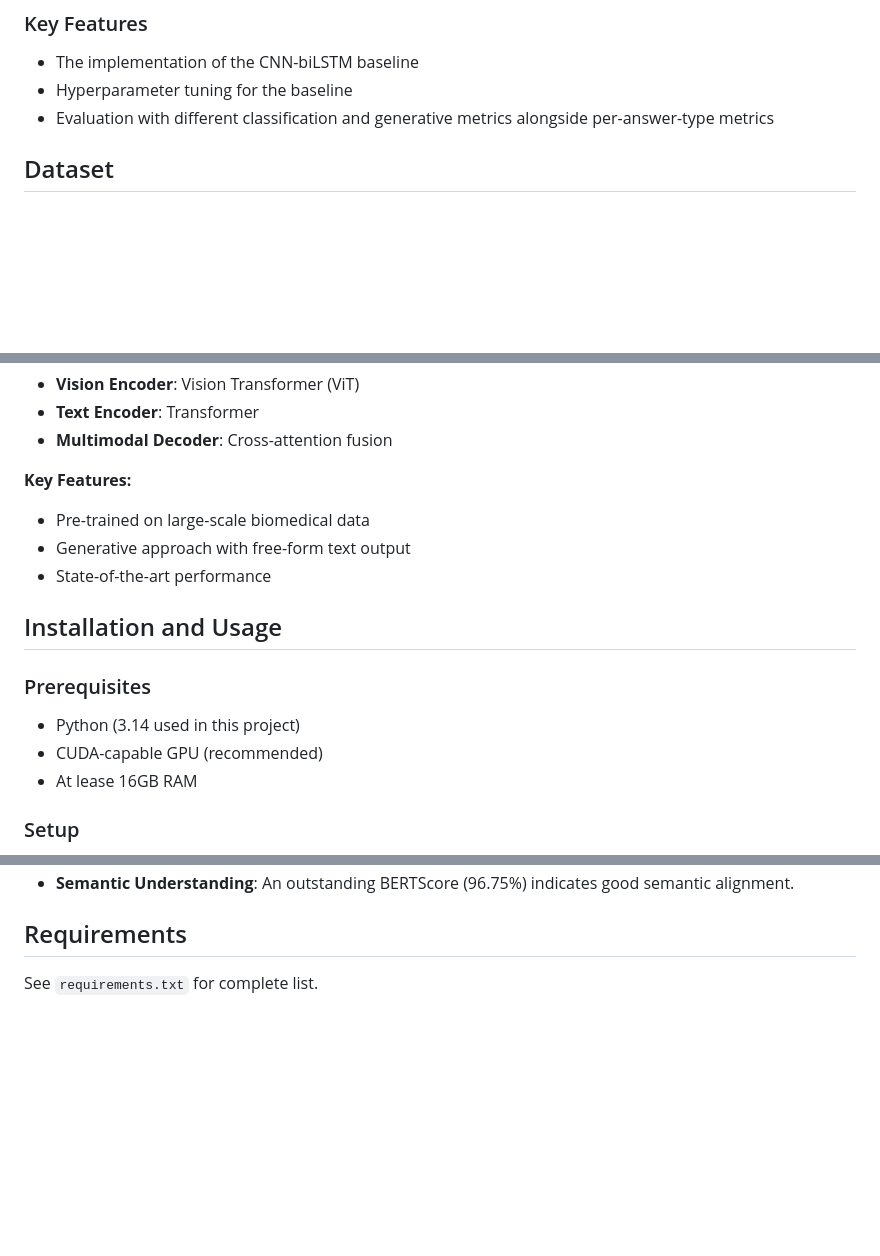
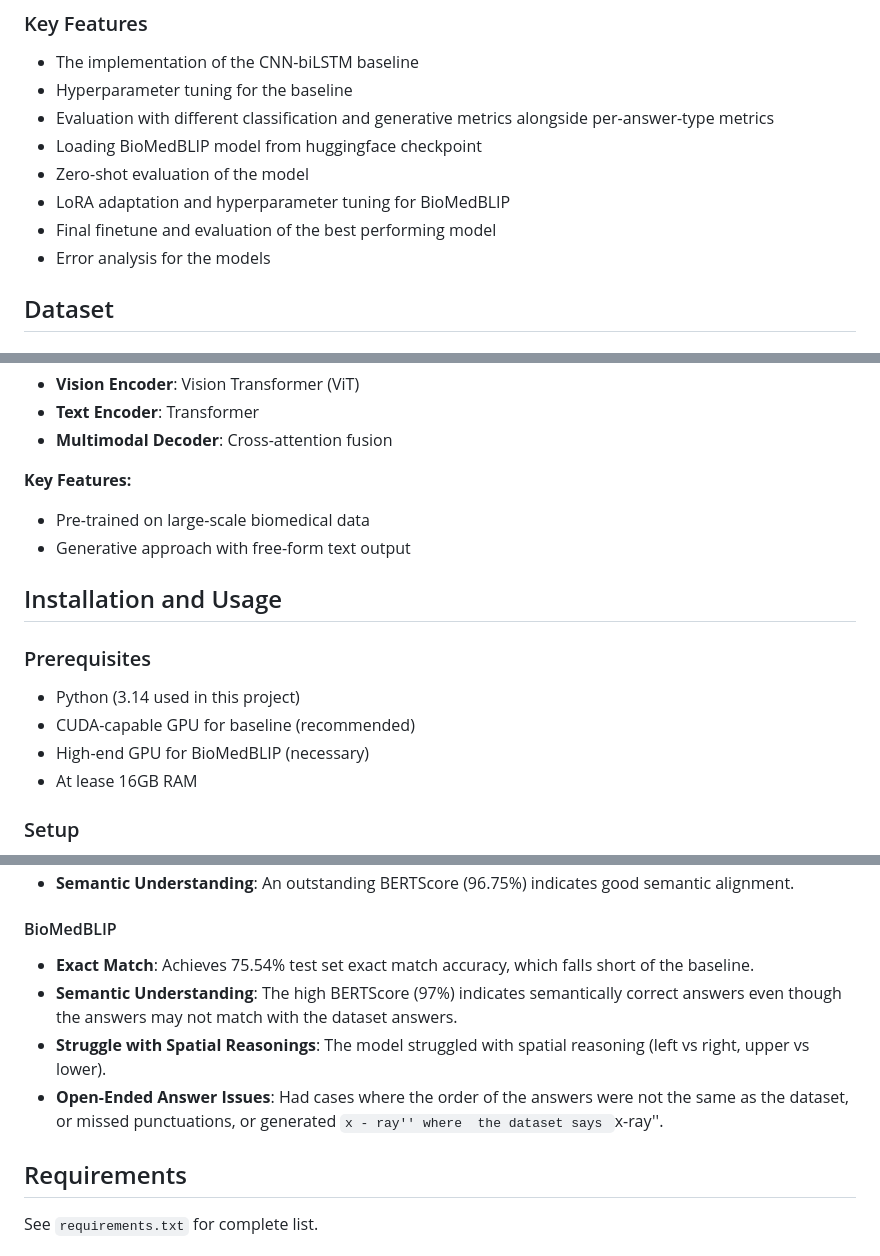
Before and after one commit to fattahzulikram/WOA7015-Alternative-Assessment, a Markdown page: README.md, 3 parts joined by grey strips. GitHub-like rendering; blank space fills up the shorter version.

```diff
--- a/README.md
+++ b/README.md
@@ -26,6 +26,11 @@ encoder.
 - The implementation of the CNN-biLSTM baseline
 - Hyperparameter tuning for the baseline
 - Evaluation with different classification and generative metrics alongside per-answer-type metrics
+- Loading BioMedBLIP model from huggingface checkpoint
+- Zero-shot evaluation of the model
+- LoRA adaptation and hyperparameter tuning for BioMedBLIP
+- Final finetune and evaluation of the best performing model
+- Error analysis for the models
 
 ## Dataset
 
@@ -76,13 +81,13 @@ Or download the full dataset manually from [HuggingFace SLAKE](https://huggingfa
 **Key Features:**
 - Pre-trained on large-scale biomedical data
 - Generative approach with free-form text output
-- State-of-the-art performance
 
 ## Installation and Usage
 
 ### Prerequisites
 - Python (3.14 used in this project)
-- CUDA-capable GPU (recommended)
+- CUDA-capable GPU for baseline (recommended)
+- High-end GPU for BioMedBLIP (necessary)
 - At lease 16GB RAM
 
 ### Setup
@@ -160,4 +167,12 @@ python -m pip install -r requirements.txt
 - **Semantic Understanding**: An outstanding BERTScore (96.75%) indicates good semantic alignment.
+
+#### BioMedBLIP
+
+- **Exact Match**: Achieves 75.54% test set exact match accuracy, which falls short of the baseline.
+- **Semantic Understanding**: The high BERTScore (97%) indicates semantically correct answers even though the answers may not match with the dataset answers.
+- **Struggle with Spatial Reasonings**: The model struggled with spatial reasoning (left vs right, upper vs lower).
+- **Open-Ended Answer Issues**: Had cases where the order of the answers were not the same as the dataset, or missed punctuations, or generated ``x - ray'' where  the dataset
+says ``x-ray''.
 
 ## Requirements
 
```
Also changed, not shown: other parts of README.md (+9 -7 lines).
